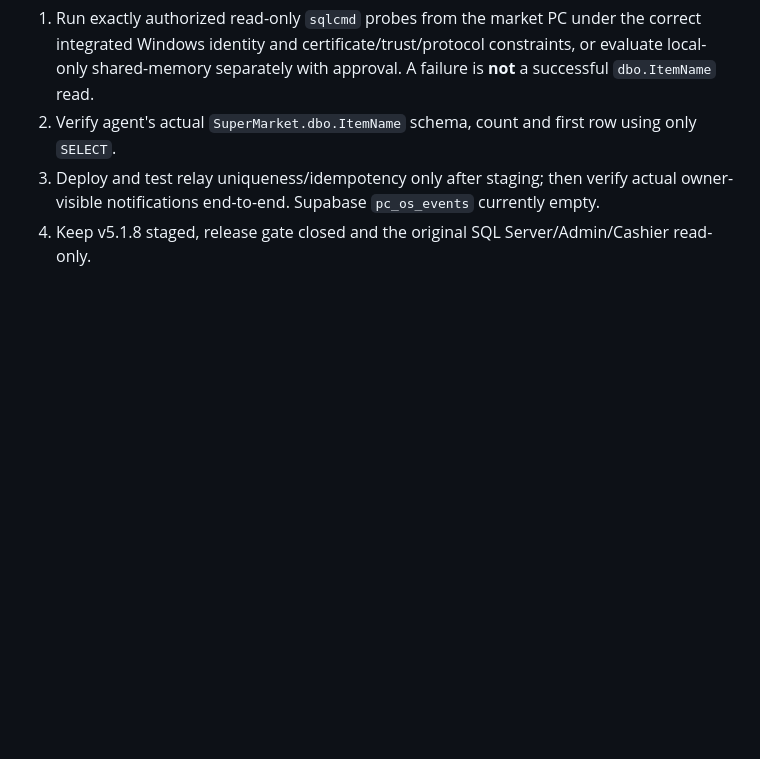
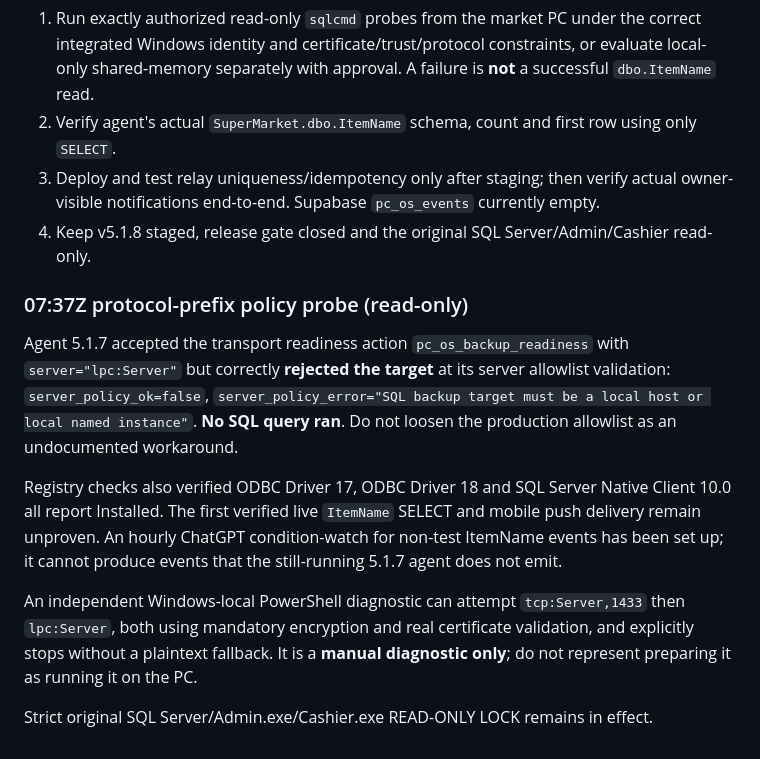
Before and after one commit to arambarzani07/ZhiroxAi2026, a Markdown page: docs/ITEMNAME_V518_RELEASE_GATE_2026-10-22.md, the part around the change. Rendered like a GitHub page; blank space fills up the shorter version.

Commit message:
docs(itemname): log blocked LPC read-only probe and actual notification polling status

```diff
--- a/docs/ITEMNAME_V518_RELEASE_GATE_2026-10-22.md
+++ b/docs/ITEMNAME_V518_RELEASE_GATE_2026-10-22.md
@@ -112,3 +112,13 @@ The connected ChatGPT hourly condition-watch was activated to report genuine `it
 2. Verify agent's actual `SuperMarket.dbo.ItemName` schema, count and first row using only `SELECT`.
 3. Deploy and test relay uniqueness/idempotency only after staging; then verify actual owner-visible notifications end-to-end. Supabase `pc_os_events` currently empty.
 4. Keep v5.1.8 staged, release gate closed and the original SQL Server/Admin/Cashier read-only.
+
+### 07:37Z protocol-prefix policy probe (read-only)
+
+Agent 5.1.7 accepted the transport readiness action `pc_os_backup_readiness` with `server="lpc:Server"` but correctly **rejected the target** at its server allowlist validation: `server_policy_ok=false`, `server_policy_error="SQL backup target must be a local host or local named instance"`. **No SQL query ran**. Do not loosen the production allowlist as an undocumented workaround.
+
+Registry checks also verified ODBC Driver 17, ODBC Driver 18 and SQL Server Native Client 10.0 all report Installed. The first verified live `ItemName` SELECT and mobile push delivery remain unproven. An hourly ChatGPT condition-watch for non-test ItemName events has been set up; it cannot produce events that the still-running 5.1.7 agent does not emit.
+
+An independent Windows-local PowerShell diagnostic can attempt `tcp:Server,1433` then `lpc:Server`, both using mandatory encryption and real certificate validation, and explicitly stops without a plaintext fallback. It is a **manual diagnostic only**; do not represent preparing it as running it on the PC.
+
+Strict original SQL Server/Admin.exe/Cashier.exe READ-ONLY LOCK remains in effect.
```
